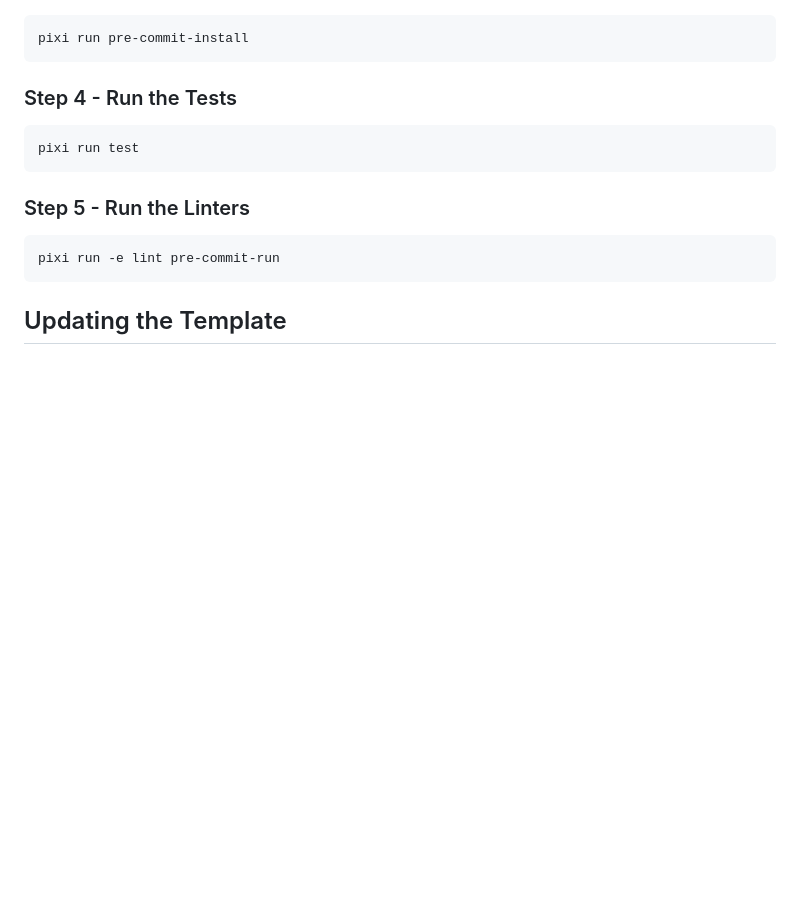
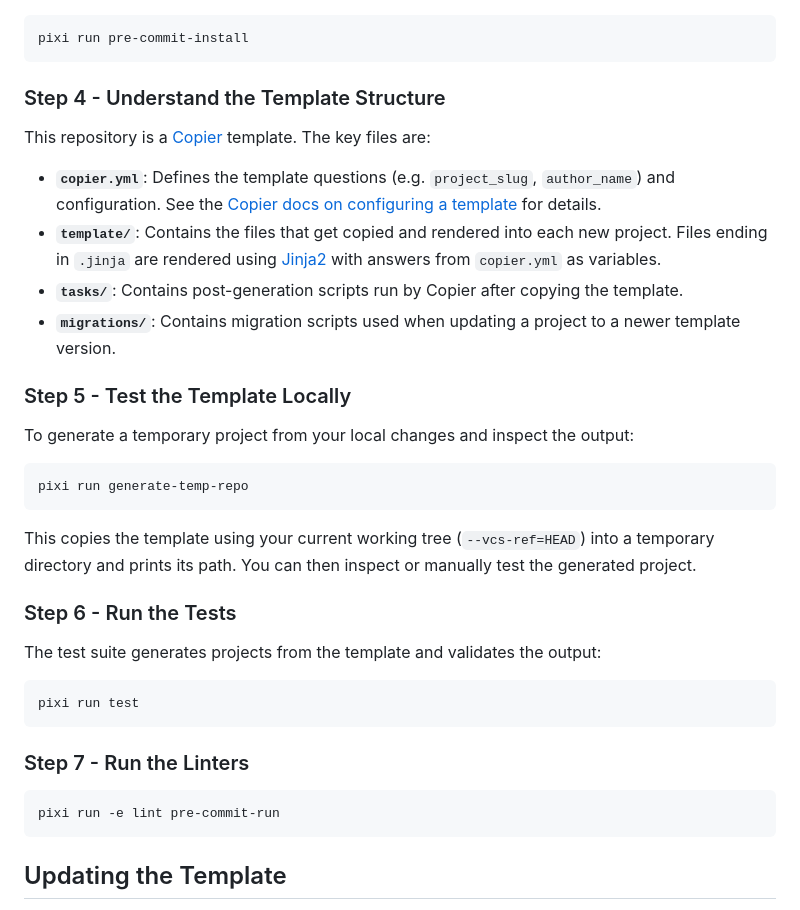
Before and after one commit to panel-extensions/copier-template-panel-extension, a Markdown page: README.md, the part around the change. Rendered like a GitHub page; blank space fills up the shorter version.

Commit message:
docs: make Contributing section more specific to copier template workflow
Co-authored-by: ahuang11 <15331990+ahuang11@users.noreply.github.com>

````diff
--- a/README.md
+++ b/README.md
@@ -102,13 +102,34 @@ pixi install
 pixi run pre-commit-install
 ```
 
-### Step 4 - Run the Tests
+### Step 4 - Understand the Template Structure
+
+This repository is a [Copier](https://copier.readthedocs.io/en/stable/) template. The key files are:
+
+- **`copier.yml`**: Defines the template questions (e.g. `project_slug`, `author_name`) and configuration. See the [Copier docs on configuring a template](https://copier.readthedocs.io/en/stable/configuring/) for details.
+- **`template/`**: Contains the files that get copied and rendered into each new project. Files ending in `.jinja` are rendered using [Jinja2](https://jinja.palletsprojects.com/) with answers from `copier.yml` as variables.
+- **`tasks/`**: Contains post-generation scripts run by Copier after copying the template.
+- **`migrations/`**: Contains migration scripts used when updating a project to a newer template version.
+
+### Step 5 - Test the Template Locally
+
+To generate a temporary project from your local changes and inspect the output:
+
+```bash
+pixi run generate-temp-repo
+```
+
+This copies the template using your current working tree (`--vcs-ref=HEAD`) into a temporary directory and prints its path. You can then inspect or manually test the generated project.
+
+### Step 6 - Run the Tests
+
+The test suite generates projects from the template and validates the output:
 
 ```bash
 pixi run test
 ```
 
-### Step 5 - Run the Linters
+### Step 7 - Run the Linters
 
 ```bash
 pixi run -e lint pre-commit-run
````
